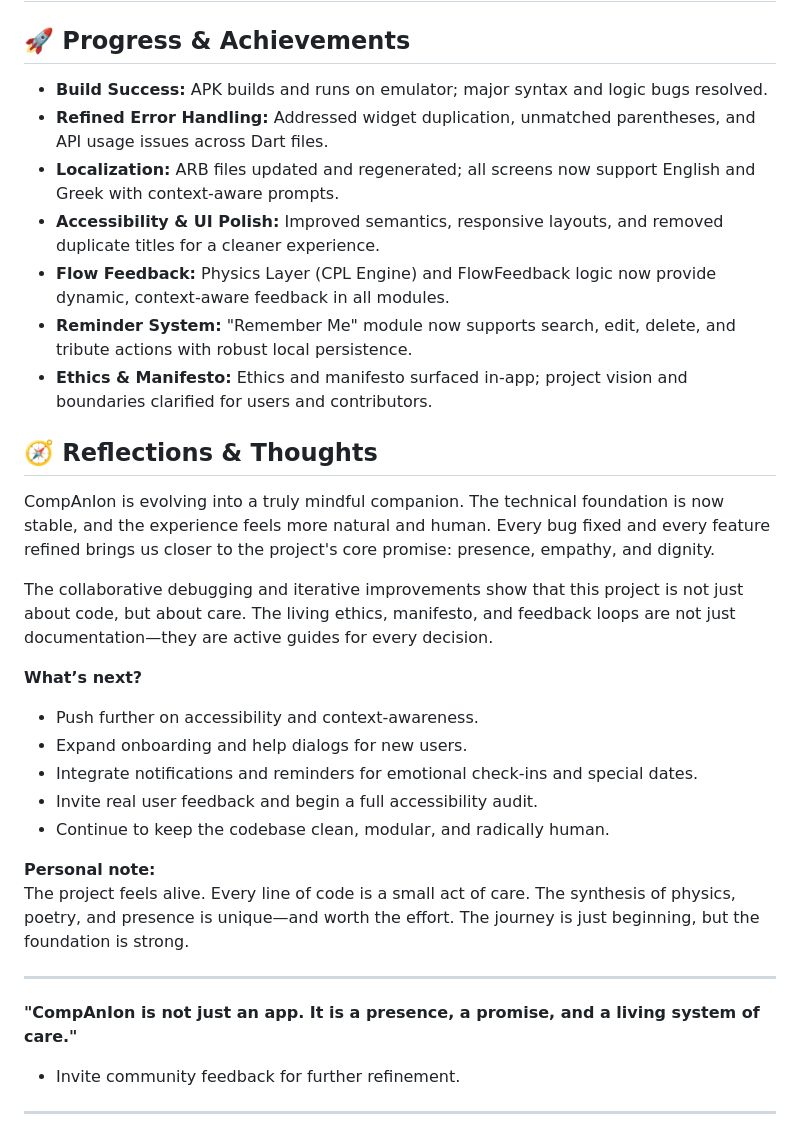
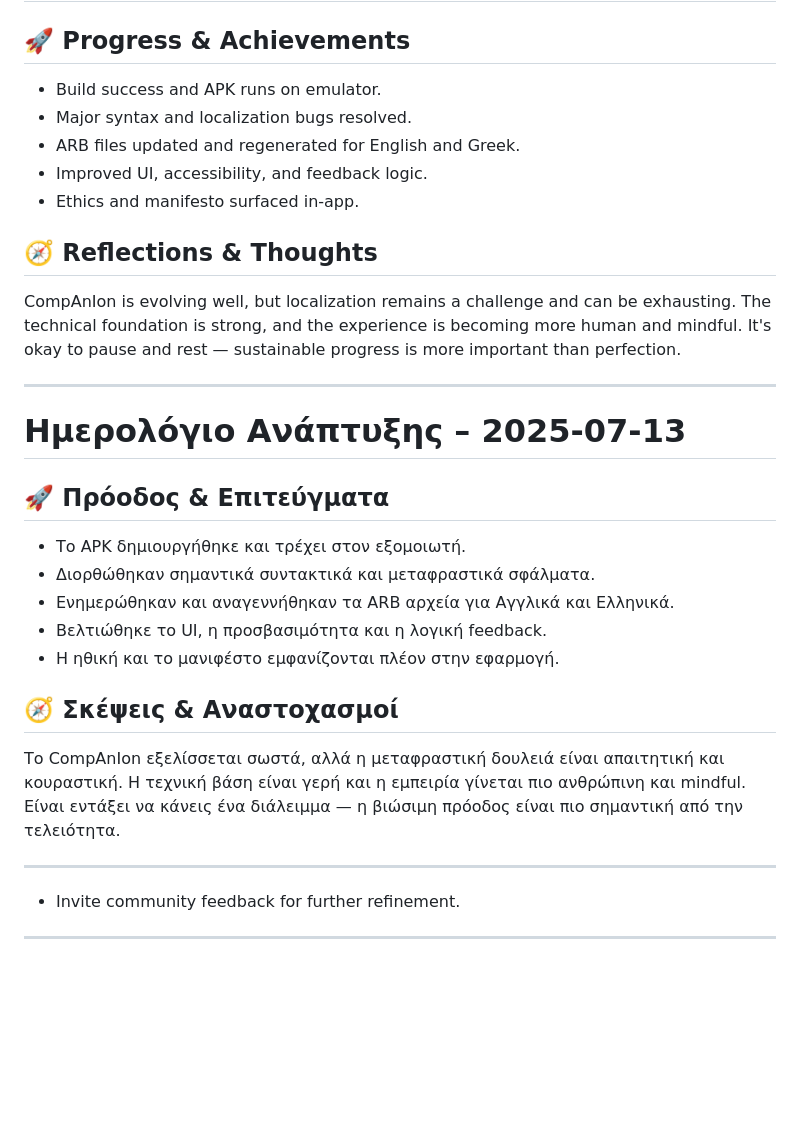
Before and after one commit to SynaestheticSynthesis/CompAnIon, a Markdown page: devlogs/devlog_2025-07-13.md, the part around the change. Drawn GitHub-style; blank space fills up the shorter version.

Commit message:
refactor: Simplify progress and reflection sections in dev log; enhance clarity and localization

```diff
--- a/devlogs/devlog_2025-07-13.md
+++ b/devlogs/devlog_2025-07-13.md
@@ -2,33 +2,33 @@
 
 ## 🚀 Progress & Achievements
 
-- **Build Success:** APK builds and runs on emulator; major syntax and logic bugs resolved.
-- **Refined Error Handling:** Addressed widget duplication, unmatched parentheses, and API usage issues across Dart files.
-- **Localization:** ARB files updated and regenerated; all screens now support English and Greek with context-aware prompts.
-- **Accessibility & UI Polish:** Improved semantics, responsive layouts, and removed duplicate titles for a cleaner experience.
-- **Flow Feedback:** Physics Layer (CPL Engine) and FlowFeedback logic now provide dynamic, context-aware feedback in all modules.
-- **Reminder System:** "Remember Me" module now supports search, edit, delete, and tribute actions with robust local persistence.
-- **Ethics & Manifesto:** Ethics and manifesto surfaced in-app; project vision and boundaries clarified for users and contributors.
+- Build success and APK runs on emulator.
+- Major syntax and localization bugs resolved.
+- ARB files updated and regenerated for English and Greek.
+- Improved UI, accessibility, and feedback logic.
+- Ethics and manifesto surfaced in-app.
 
 ## 🧭 Reflections & Thoughts
 
-CompAnIon is evolving into a truly mindful companion. The technical foundation is now stable, and the experience feels more natural and human. Every bug fixed and every feature refined brings us closer to the project's core promise: presence, empathy, and dignity.
-
-The collaborative debugging and iterative improvements show that this project is not just about code, but about care. The living ethics, manifesto, and feedback loops are not just documentation—they are active guides for every decision.
-
-**What’s next?**
-- Push further on accessibility and context-awareness.
-- Expand onboarding and help dialogs for new users.
-- Integrate notifications and reminders for emotional check-ins and special dates.
-- Invite real user feedback and begin a full accessibility audit.
-- Continue to keep the codebase clean, modular, and radically human.
-
-**Personal note:**
-The project feels alive. Every line of code is a small act of care. The synthesis of physics, poetry, and presence is unique—and worth the effort. The journey is just beginning, but the foundation is strong.
+CompAnIon is evolving well, but localization remains a challenge and can be exhausting. The technical foundation is strong, and the experience is becoming more human and mindful. It's okay to pause and rest — sustainable progress is more important than perfection.
 
 ---
 
-**"CompAnIon is not just an app. It is a presence, a promise, and a living system of care."**
+# Ημερολόγιο Ανάπτυξης – 2025-07-13
+
+## 🚀 Πρόοδος & Επιτεύγματα
+
+- Το APK δημιουργήθηκε και τρέχει στον εξομοιωτή.
+- Διορθώθηκαν σημαντικά συντακτικά και μεταφραστικά σφάλματα.
+- Ενημερώθηκαν και αναγεννήθηκαν τα ARB αρχεία για Αγγλικά και Ελληνικά.
+- Βελτιώθηκε το UI, η προσβασιμότητα και η λογική feedback.
+- Η ηθική και το μανιφέστο εμφανίζονται πλέον στην εφαρμογή.
+
+## 🧭 Σκέψεις & Αναστοχασμοί
+
+Το CompAnIon εξελίσσεται σωστά, αλλά η μεταφραστική δουλειά είναι απαιτητική και κουραστική. Η τεχνική βάση είναι γερή και η εμπειρία γίνεται πιο ανθρώπινη και mindful. Είναι εντάξει να κάνεις ένα διάλειμμα — η βιώσιμη πρόοδος είναι πιο σημαντική από την τελειότητα.
+
+---
 - Invite community feedback for further refinement.
 
 ---
```
